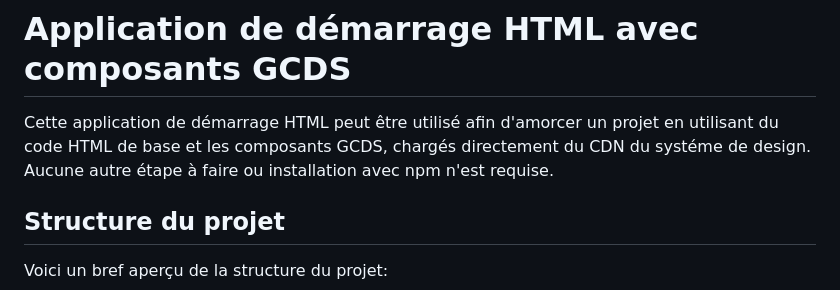
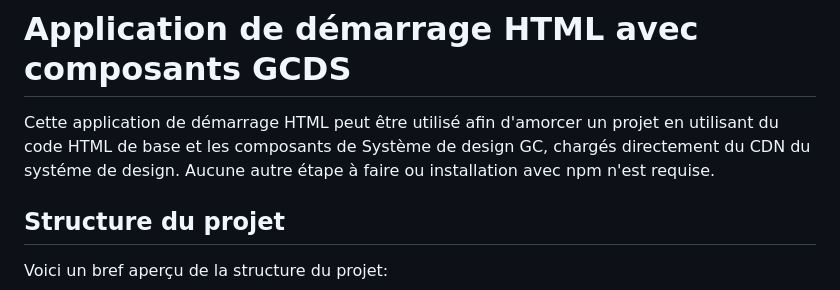
Before and after one commit to cds-snc/gcds-examples, a Markdown page: starter-apps/html/README.md, the part around the change. Rendered like a GitHub page.

Commit message:
Update README.md
removed english accronym in french

```diff
--- a/starter-apps/html/README.md
+++ b/starter-apps/html/README.md
@@ -40,7 +40,7 @@ The `html-basic-template` project is the first and default HTML starter template
 
 # Application de démarrage HTML avec composants GCDS
 
-Cette application de démarrage HTML peut être utilisé afin d'amorcer un projet en utilisant du code HTML de base et les composants GCDS, chargés directement du CDN du systéme de design. Aucune autre étape à faire ou installation avec npm n'est requise.
+Cette application de démarrage HTML peut être utilisé afin d'amorcer un projet en utilisant du code HTML de base et les composants de Système de design GC, chargés directement du CDN du systéme de design. Aucune autre étape à faire ou installation avec npm n'est requise.
 
 ## Structure du projet
 
```
